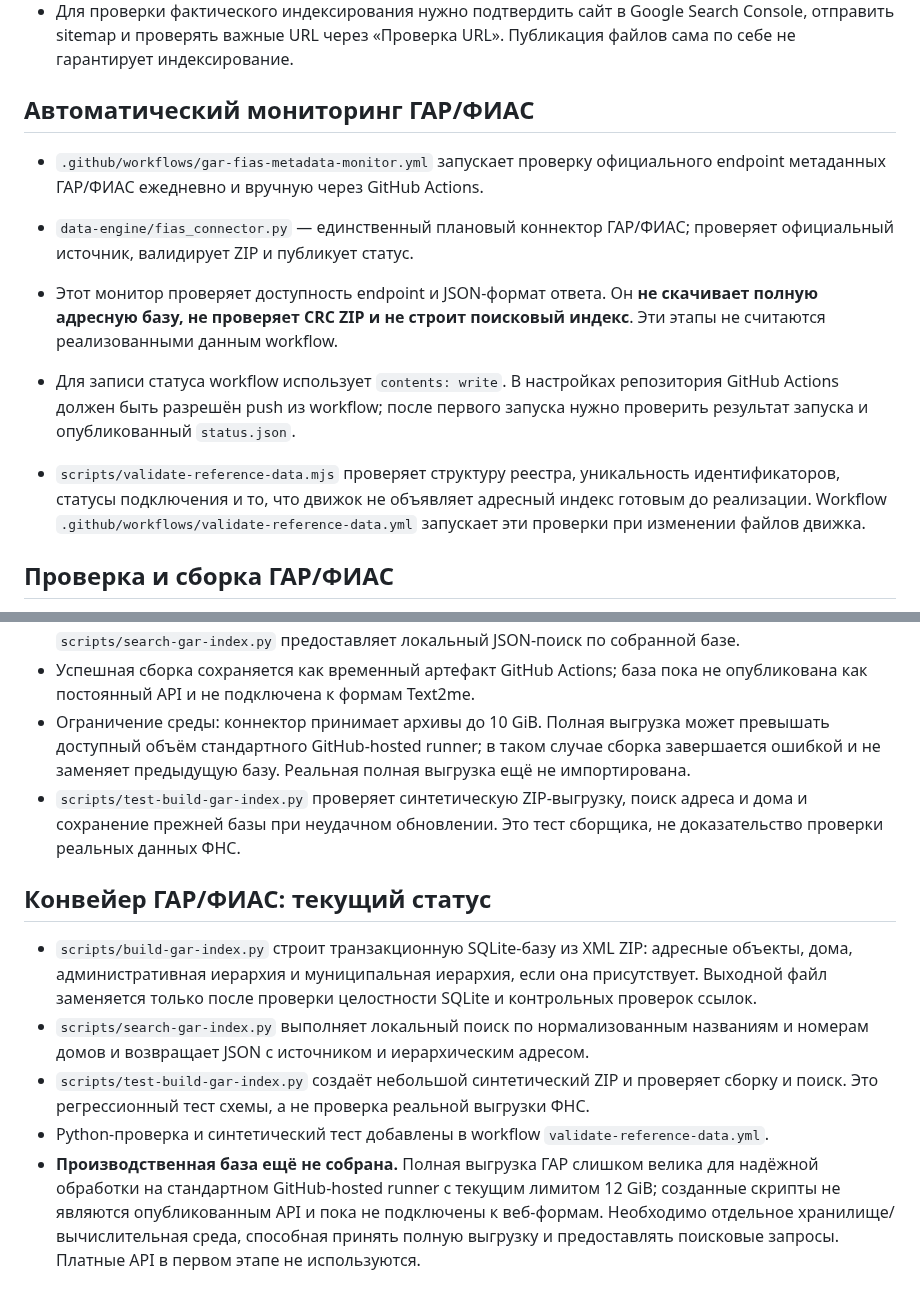
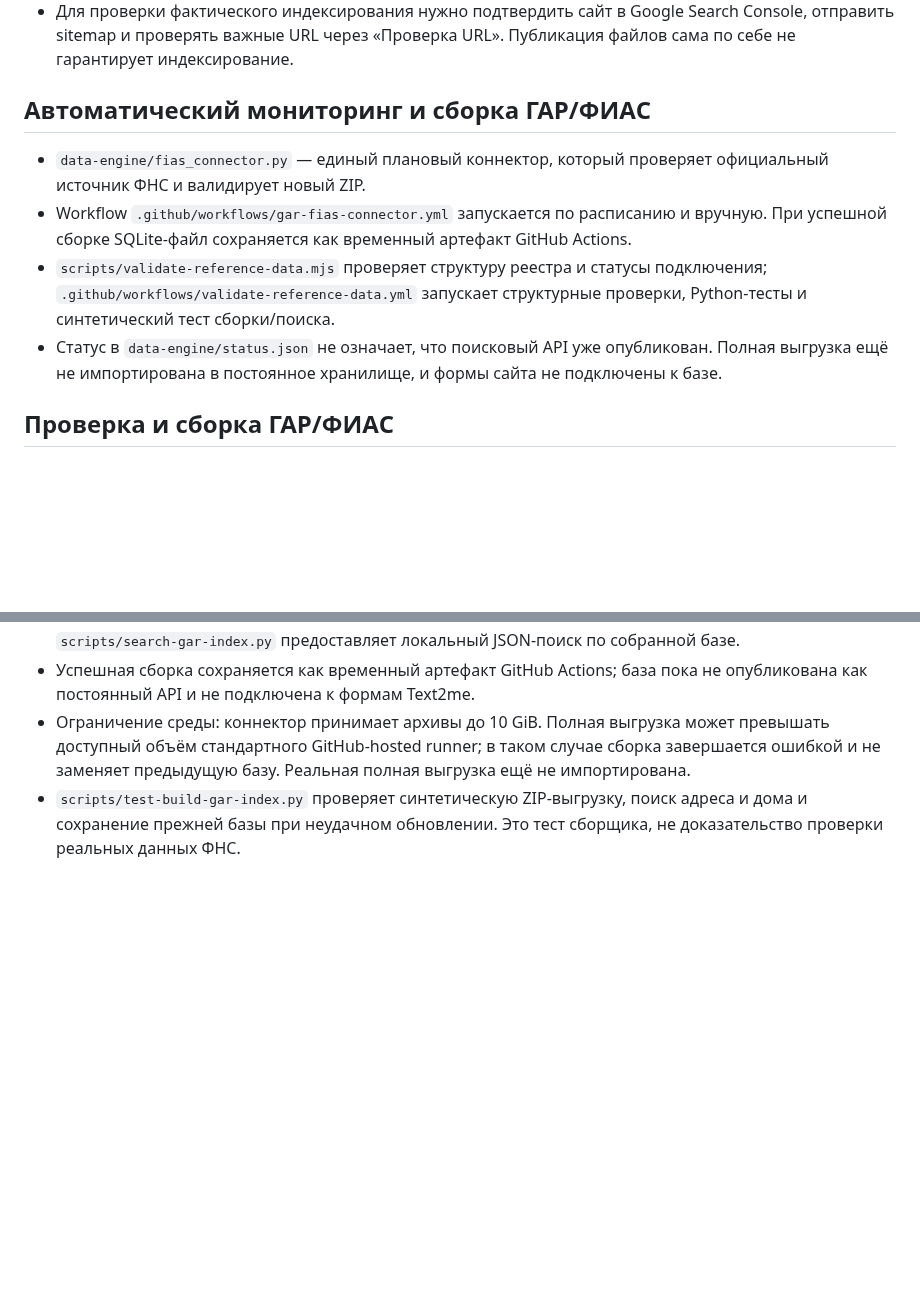
Before and after one commit to rytikov0285/text2me, a Markdown page: README.md, 2 parts joined by grey strips. GitHub-like rendering; blank space fills up the shorter version.

Commit message:
Unify GAR documentation around one connector and actual deployment state

```diff
--- a/README.md
+++ b/README.md
@@ -51,14 +51,12 @@
 - **Ограничение GitHub Pages:** у проекта адрес с подпутём `/text2me/`, поэтому файл репозитория `robots.txt` публикуется по адресу `/text2me/robots.txt`, тогда как стандартные роботы обычно запрашивают `/robots.txt` в корне хоста. Без собственного домена или контроля над корнем `rytikov0285.github.io` нельзя гарантировать настройку корневого robots.txt. Sitemap доступен отдельно и его можно подать вручную в Google Search Console.
 - Для проверки фактического индексирования нужно подтвердить сайт в Google Search Console, отправить sitemap и проверять важные URL через «Проверка URL». Публикация файлов сама по себе не гарантирует индексирование.
 
-## Автоматический мониторинг ГАР/ФИАС
+## Автоматический мониторинг и сборка ГАР/ФИАС
 
-- `.github/workflows/gar-fias-metadata-monitor.yml` запускает проверку официального endpoint метаданных ГАР/ФИАС ежедневно и вручную через GitHub Actions.
-- `data-engine/fias_connector.py` — единственный плановый коннектор ГАР/ФИАС; проверяет официальный источник, валидирует ZIP и публикует статус.
-- Этот монитор проверяет доступность endpoint и JSON-формат ответа. Он **не скачивает полную адресную базу, не проверяет CRC ZIP и не строит поисковый индекс**. Эти этапы не считаются реализованными данным workflow.
-- Для записи статуса workflow использует `contents: write`. В настройках репозитория GitHub Actions должен быть разрешён push из workflow; после первого запуска нужно проверить результат запуска и опубликованный `status.json`.
-
-- `scripts/validate-reference-data.mjs` проверяет структуру реестра, уникальность идентификаторов, статусы подключения и то, что движок не объявляет адресный индекс готовым до реализации. Workflow `.github/workflows/validate-reference-data.yml` запускает эти проверки при изменении файлов движка.
+- `data-engine/fias_connector.py` — единый плановый коннектор, который проверяет официальный источник ФНС и валидирует новый ZIP.
+- Workflow `.github/workflows/gar-fias-connector.yml` запускается по расписанию и вручную. При успешной сборке SQLite-файл сохраняется как временный артефакт GitHub Actions.
+- `scripts/validate-reference-data.mjs` проверяет структуру реестра и статусы подключения; `.github/workflows/validate-reference-data.yml` запускает структурные проверки, Python-тесты и синтетический тест сборки/поиска.
+- Статус в `data-engine/status.json` не означает, что поисковый API уже опубликован. Полная выгрузка ещё не импортирована в постоянное хранилище, и формы сайта не подключены к базе.
 
 ## Проверка и сборка ГАР/ФИАС
 
@@ -68,11 +66,3 @@
 - Успешная сборка сохраняется как временный артефакт GitHub Actions; база пока не опубликована как постоянный API и не подключена к формам Text2me.
 - Ограничение среды: коннектор принимает архивы до 10 GiB. Полная выгрузка может превышать доступный объём стандартного GitHub-hosted runner; в таком случае сборка завершается ошибкой и не заменяет предыдущую базу. Реальная полная выгрузка ещё не импортирована.
 - `scripts/test-build-gar-index.py` проверяет синтетическую ZIP-выгрузку, поиск адреса и дома и сохранение прежней базы при неудачном обновлении. Это тест сборщика, не доказательство проверки реальных данных ФНС.
-
-## Конвейер ГАР/ФИАС: текущий статус
-
-- `scripts/build-gar-index.py` строит транзакционную SQLite-базу из XML ZIP: адресные объекты, дома, административная иерархия и муниципальная иерархия, если она присутствует. Выходной файл заменяется только после проверки целостности SQLite и контрольных проверок ссылок.
-- `scripts/search-gar-index.py` выполняет локальный поиск по нормализованным названиям и номерам домов и возвращает JSON с источником и иерархическим адресом.
-- `scripts/test-build-gar-index.py` создаёт небольшой синтетический ZIP и проверяет сборку и поиск. Это регрессионный тест схемы, а не проверка реальной выгрузки ФНС.
-- Python-проверка и синтетический тест добавлены в workflow `validate-reference-data.yml`.
-- **Производственная база ещё не собрана.** Полная выгрузка ГАР слишком велика для надёжной обработки на стандартном GitHub-hosted runner с текущим лимитом 12 GiB; созданные скрипты не являются опубликованным API и пока не подключены к веб-формам. Необходимо отдельное хранилище/вычислительная среда, способная принять полную выгрузку и предоставлять поисковые запросы. Платные API в первом этапе не используются.
```
